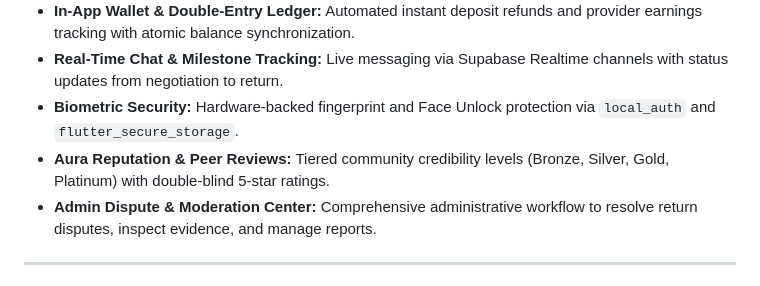
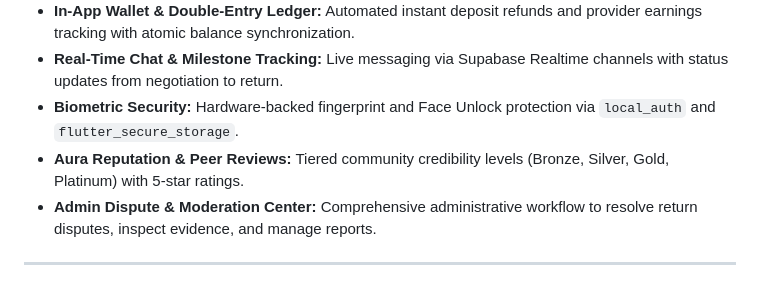
Before and after one commit to AsfaThahani/Circl, a Markdown page: README.md, the part around the change. GitHub-like rendering.

```diff
--- a/README.md
+++ b/README.md
@@ -21,7 +21,7 @@
 - **In-App Wallet & Double-Entry Ledger:** Automated instant deposit refunds and provider earnings tracking with atomic balance synchronization.
 - **Real-Time Chat & Milestone Tracking:** Live messaging via Supabase Realtime channels with status updates from negotiation to return.
 - **Biometric Security:** Hardware-backed fingerprint and Face Unlock protection via `local_auth` and `flutter_secure_storage`.
-- **Aura Reputation & Peer Reviews:** Tiered community credibility levels (Bronze, Silver, Gold, Platinum) with double-blind 5-star ratings.
+- **Aura Reputation & Peer Reviews:** Tiered community credibility levels (Bronze, Silver, Gold, Platinum) with 5-star ratings.
 - **Admin Dispute & Moderation Center:** Comprehensive administrative workflow to resolve return disputes, inspect evidence, and manage reports.
 
 ---
```
